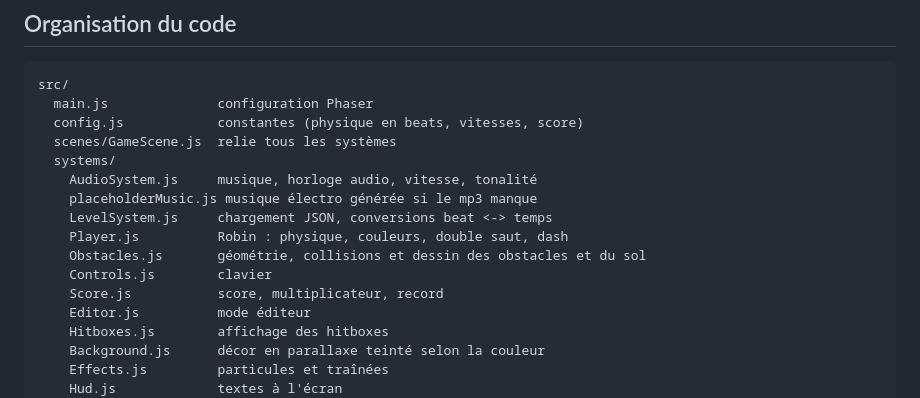
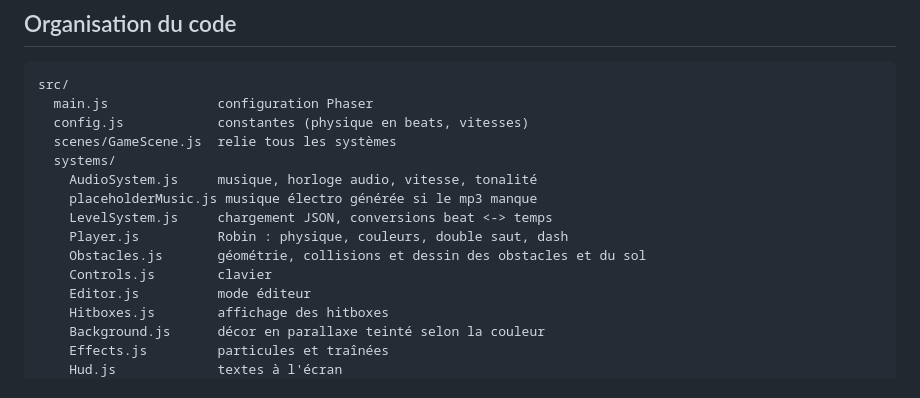
Before and after one commit to HaitoDann/Robin_colors, a Markdown page: README.md, the part around the change. GitHub-like rendering.

Commit message:
README : retrait des mentions du score
Co-Authored-By: Claude Opus 5.5 <noreply@anthropic.com>
Claude-Session: https://claude.ai/code/session_01QvsrqCocoypQQxidJ36N2c

````diff
--- a/README.md
+++ b/README.md
@@ -85,7 +85,7 @@ Champs optionnels : `length` (en beats), `height` (en px).
 ```
 src/
   main.js              configuration Phaser
-  config.js            constantes (physique en beats, vitesses, score)
+  config.js            constantes (physique en beats, vitesses)
   scenes/GameScene.js  relie tous les systèmes
   systems/
     AudioSystem.js     musique, horloge audio, vitesse, tonalité
@@ -94,7 +94,6 @@ src/
     Player.js          Robin : physique, couleurs, double saut, dash
     Obstacles.js       géométrie, collisions et dessin des obstacles et du sol
     Controls.js        clavier
-    Score.js           score, multiplicateur, record
     Editor.js          mode éditeur
     Hitboxes.js        affichage des hitboxes
     Background.js      décor en parallaxe teinté selon la couleur
````
